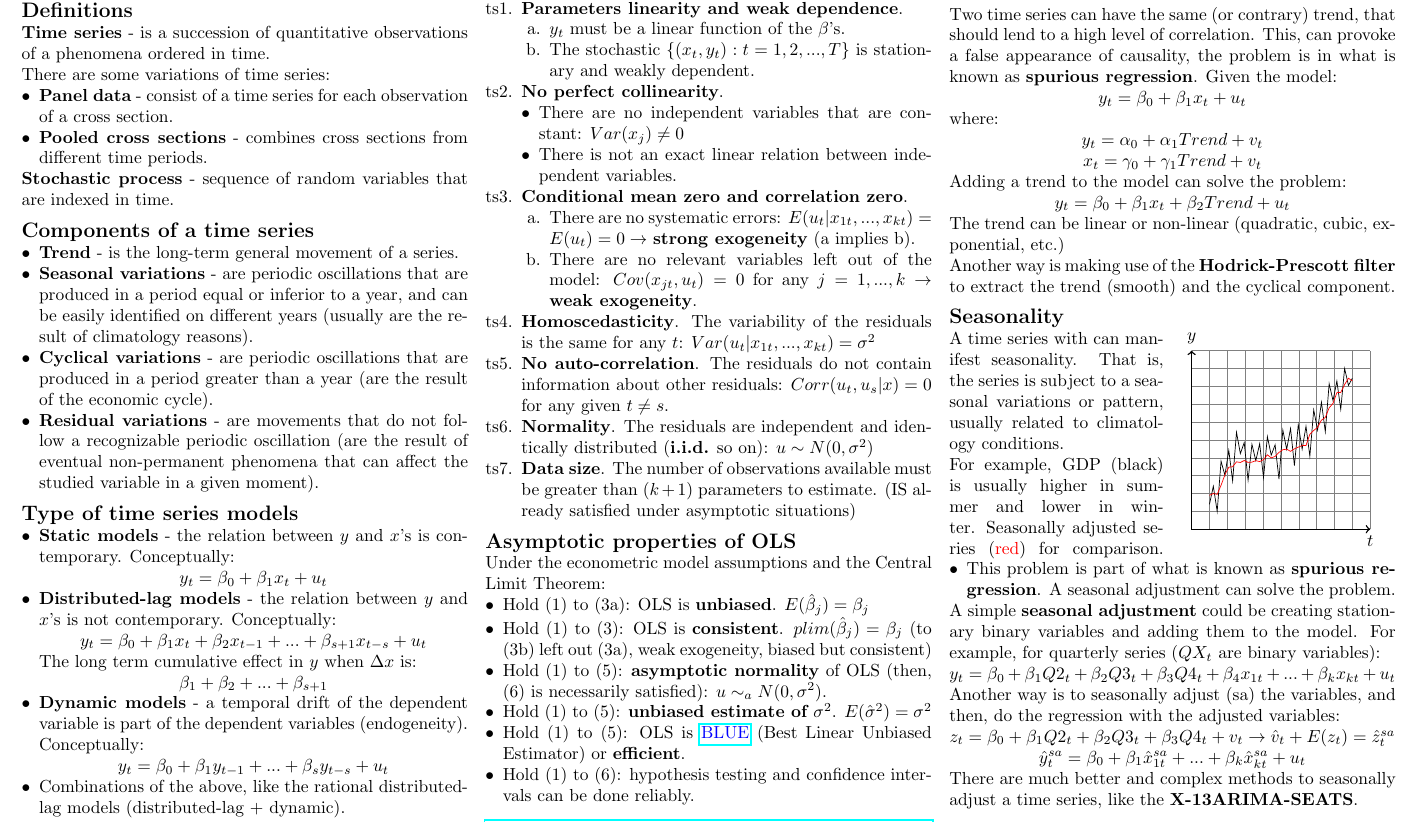
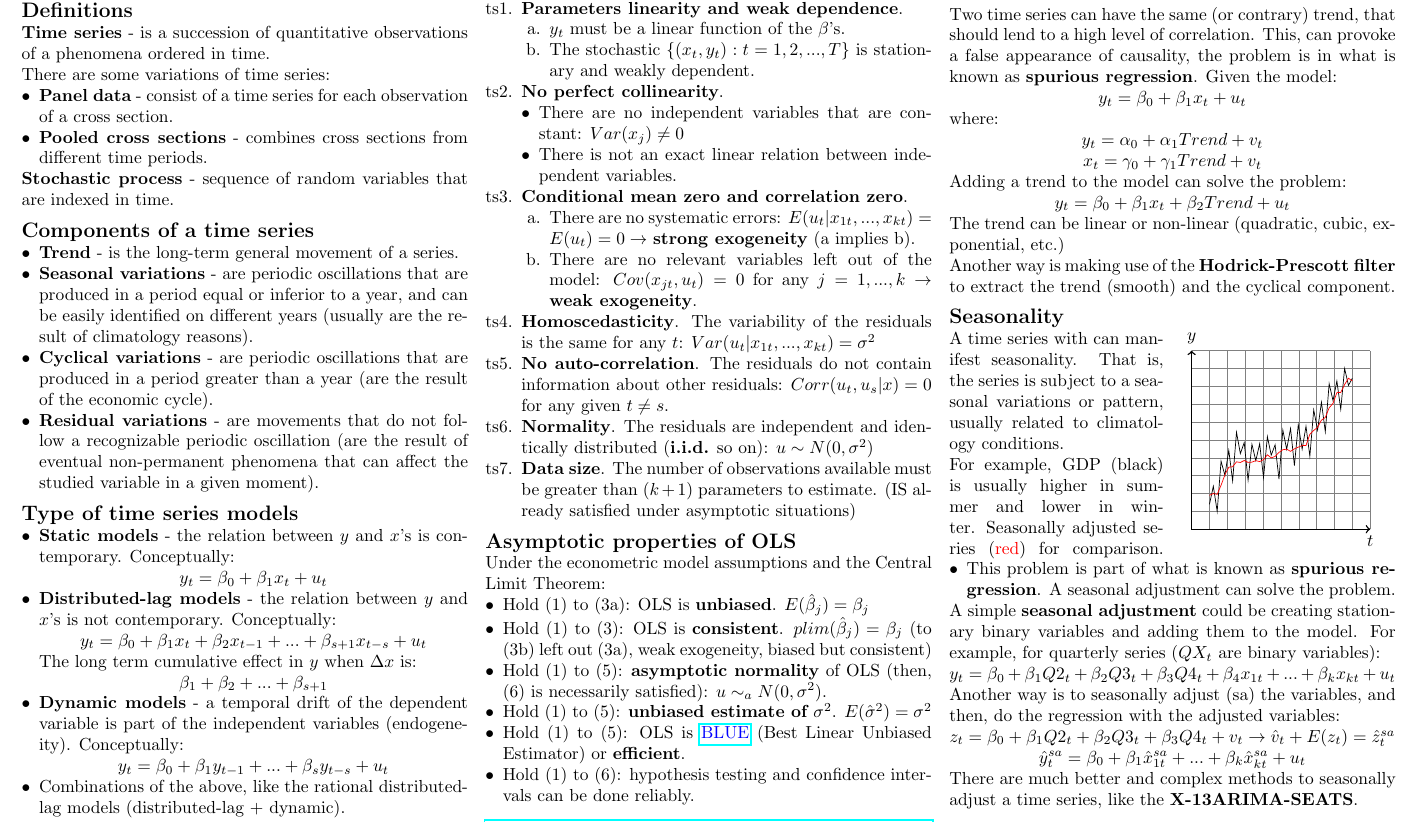
Before and after one commit to marcelomijas/econometrics-cheatsheet, a LaTeX document (time-series-cheatsheet/time-series-cheatsheet-en.tex): part of page 1 of 3, cut so that both start at the same text. Compiled offline with pdfLaTeX.

Commit message:
Add files via upload

```diff
--- a/time-series-cheatsheet/time-series-cheatsheet-en.tex
+++ b/time-series-cheatsheet/time-series-cheatsheet-en.tex
@@ -66,7 +66,7 @@
 			\begin{center}
 			 	$\beta_1 + \beta_2 + ... + \beta_{s+1}$
 			\end{center}
-		 	\item \textbf{Dynamic models} - a temporal drift of the dependent variable is part of the dependent variables (endogeneity). Conceptually:
+		 	\item \textbf{Dynamic models} - a temporal drift of the dependent variable is part of the independent variables (endogeneity). Conceptually:
 		 	\begin{center}
 		 		$y_t = \beta_0 + \beta_1 y_{t-1} + ... + \beta_s y_{t-s} + u_t$
 		 	\end{center}
```
Also changed, not shown: time-series-cheatsheet/time-series-cheatsheet-en.pdf.
